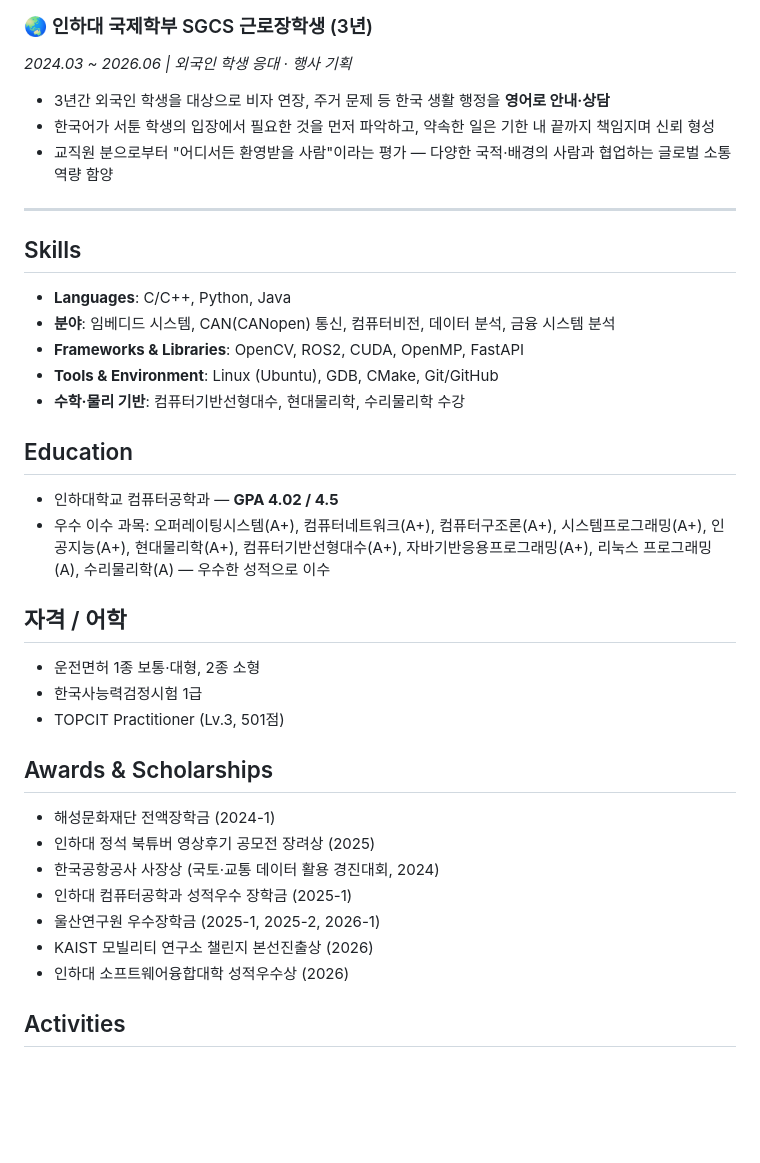
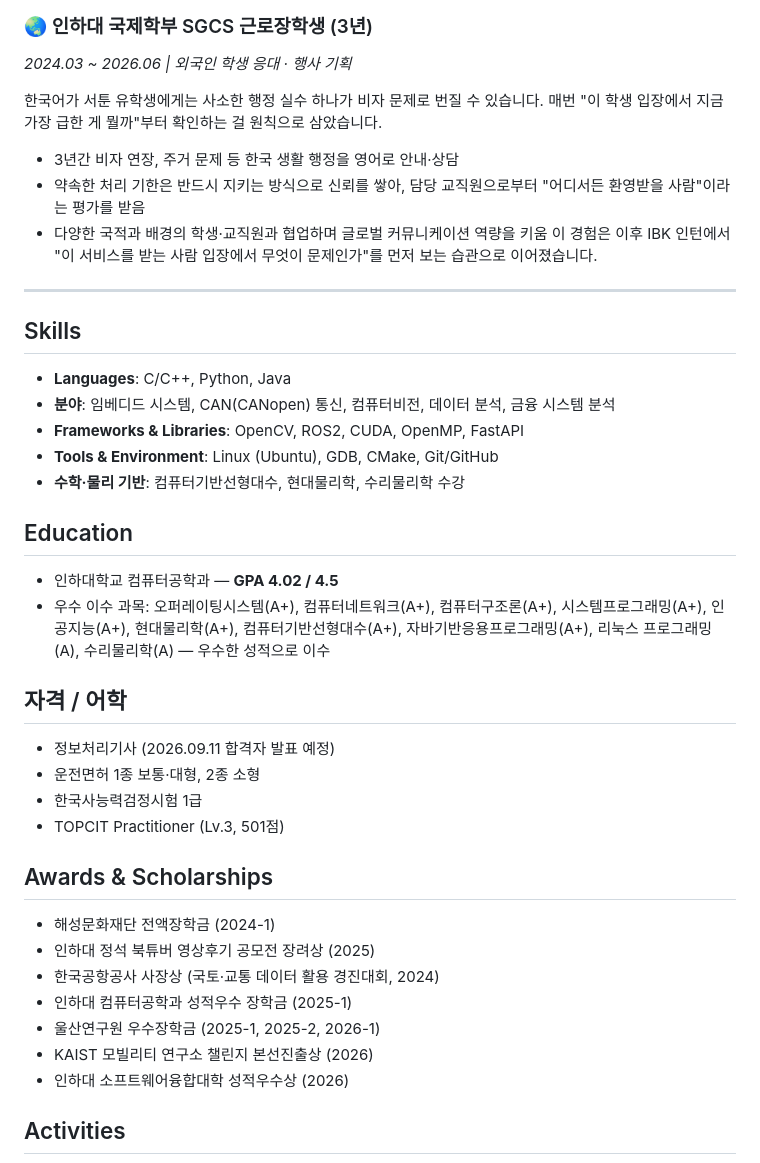
Before and after one commit to hynsxo/hynsxo.github.io, a Markdown page: README.md, the part around one of its changes. GitHub-like rendering; blank space fills up the shorter version.

```diff
--- a/README.md
+++ b/README.md
@@ -60,9 +78,13 @@
 
 ### 🌏 인하대 국제학부 SGCS 근로장학생 (3년)
 *2024.03 ~ 2026.06 | 외국인 학생 응대 · 행사 기획*
-- 3년간 외국인 학생을 대상으로 비자 연장, 주거 문제 등 한국 생활 행정을 **영어로 안내·상담**
-- 한국어가 서툰 학생의 입장에서 필요한 것을 먼저 파악하고, 약속한 일은 기한 내 끝까지 책임지며 신뢰 형성
-- 교직원 분으로부터 "어디서든 환영받을 사람"이라는 평가 — 다양한 국적·배경의 사람과 협업하는 글로벌 소통 역량 함양
+
+한국어가 서툰 유학생에게는 사소한 행정 실수 하나가 비자 문제로 번질 수 있습니다. 매번 "이 학생 입장에서 지금 가장 급한 게 뭘까"부터 확인하는 걸 원칙으로 삼았습니다.
+
+- 3년간 비자 연장, 주거 문제 등 한국 생활 행정을 영어로 안내·상담
+- 약속한 처리 기한은 반드시 지키는 방식으로 신뢰를 쌓아, 담당 교직원으로부터 "어디서든 환영받을 사람"이라는 평가를 받음
+- 다양한 국적과 배경의 학생·교직원과 협업하며 글로벌 커뮤니케이션 역량을 키움
+이 경험은 이후 IBK 인턴에서 "이 서비스를 받는 사람 입장에서 무엇이 문제인가"를 먼저 보는 습관으로 이어졌습니다.
 
 ---
 
@@ -73,17 +95,15 @@
 - **Frameworks & Libraries**: OpenCV, ROS2, CUDA, OpenMP, FastAPI
 - **Tools & Environment**: Linux (Ubuntu), GDB, CMake, Git/GitHub
 - **수학·물리 기반**: 컴퓨터기반선형대수, 현대물리학, 수리물리학 수강
-
 ## Education
 
 - 인하대학교 컴퓨터공학과 — **GPA 4.02 / 4.5**
--  우수 이수 과목: 오퍼레이팅시스템(A+), 컴퓨터네트워크(A+), 컴퓨터구조론(A+), 시스템프로그래밍(A+), 인공지능(A+), 현대물리학(A+), 컴퓨터기반선형대수(A+), 자바기반응용프로그래밍(A+), 리눅스 프로그래밍(A), 수리물리학(A) — 우수한 성적으로 이수
-
+- 우수 이수 과목: 오퍼레이팅시스템(A+), 컴퓨터네트워크(A+), 컴퓨터구조론(A+), 시스템프로그래밍(A+), 인공지능(A+), 현대물리학(A+), 컴퓨터기반선형대수(A+), 자바기반응용프로그래밍(A+), 리눅스 프로그래밍(A), 수리물리학(A) — 우수한 성적으로 이수
 ## 자격 / 어학
+- 정보처리기사 (2026.09.11 합격자 발표 예정)
 - 운전면허 1종 보통·대형, 2종 소형
 - 한국사능력검정시험 1급
 - TOPCIT Practitioner (Lv.3, 501점)
-
 ## Awards & Scholarships
 - 해성문화재단 전액장학금 (2024-1)
 - 인하대 정석 북튜버 영상후기 공모전 장려상 (2025)
@@ -92,7 +112,6 @@
 - 울산연구원 우수장학금 (2025-1, 2025-2, 2026-1)
 - KAIST 모빌리티 연구소 챌린지 본선진출상 (2026)
 - 인하대 소프트웨어융합대학 성적우수상 (2026)
-
 ## Activities
 - 대한민국 육군 병장 만기전역 (2022.01 ~ 2023.07)
 - 인하대 국제학부 SGCS 근로장학생 (2024.03 ~ 2026.06) — 외국인 학생 비자·주거 상담 및 교내 행사 기획
```
Also changed, not shown: other parts of README.md (+42 -24 lines).
